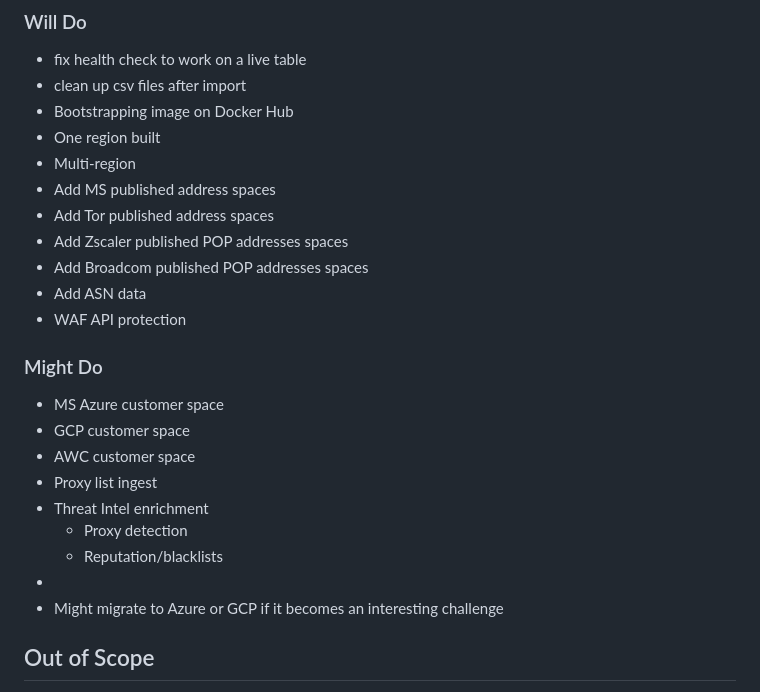
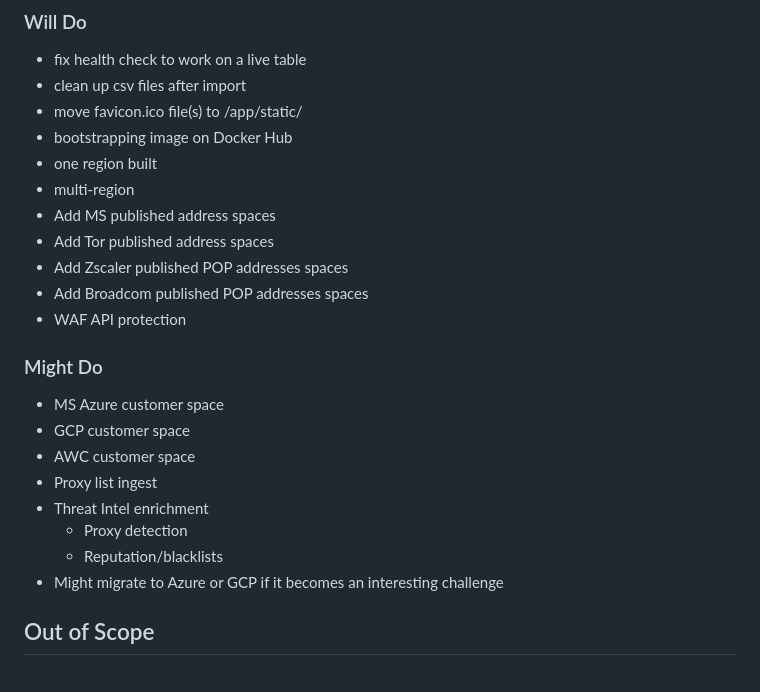
Before and after one commit to doritoes/iploc8.com, a Markdown page: README.md, the part around the change. Rendered like a GitHub page.

```diff
--- a/README.md
+++ b/README.md
@@ -27,14 +27,14 @@ Here are the goals I have for this project. If you would like to encourage me to
 ### Will Do
 - fix health check to work on a live table
 - clean up csv files after import
-- Bootstrapping image on Docker Hub
-- One region built
-- Multi-region
+- move favicon.ico file(s) to /app/static/
+- bootstrapping image on Docker Hub
+- one region built
+- multi-region
 - Add MS published address spaces
 - Add Tor published address spaces
 - Add Zscaler published POP addresses spaces
 - Add Broadcom published POP addresses spaces
-- Add ASN data
 - WAF API protection
 ### Might Do
 - MS Azure customer space
@@ -44,7 +44,6 @@ Here are the goals I have for this project. If you would like to encourage me to
 - Threat Intel enrichment
   - Proxy detection
   - Reputation/blacklists
--
 - Might migrate to Azure or GCP if it becomes an interesting challenge
 ## Out of Scope
 - Amazon Elastic Kubernetes Service (EKS) doesn't meet my criteria for integrating a new technology for me. I have done other Kubernetes labs ([here](https://www.unclenuc.com/lab:kubernetes_app:start) and [here](https://www.unclenuc.com/lab:stack_of_nucs:start)).
```
